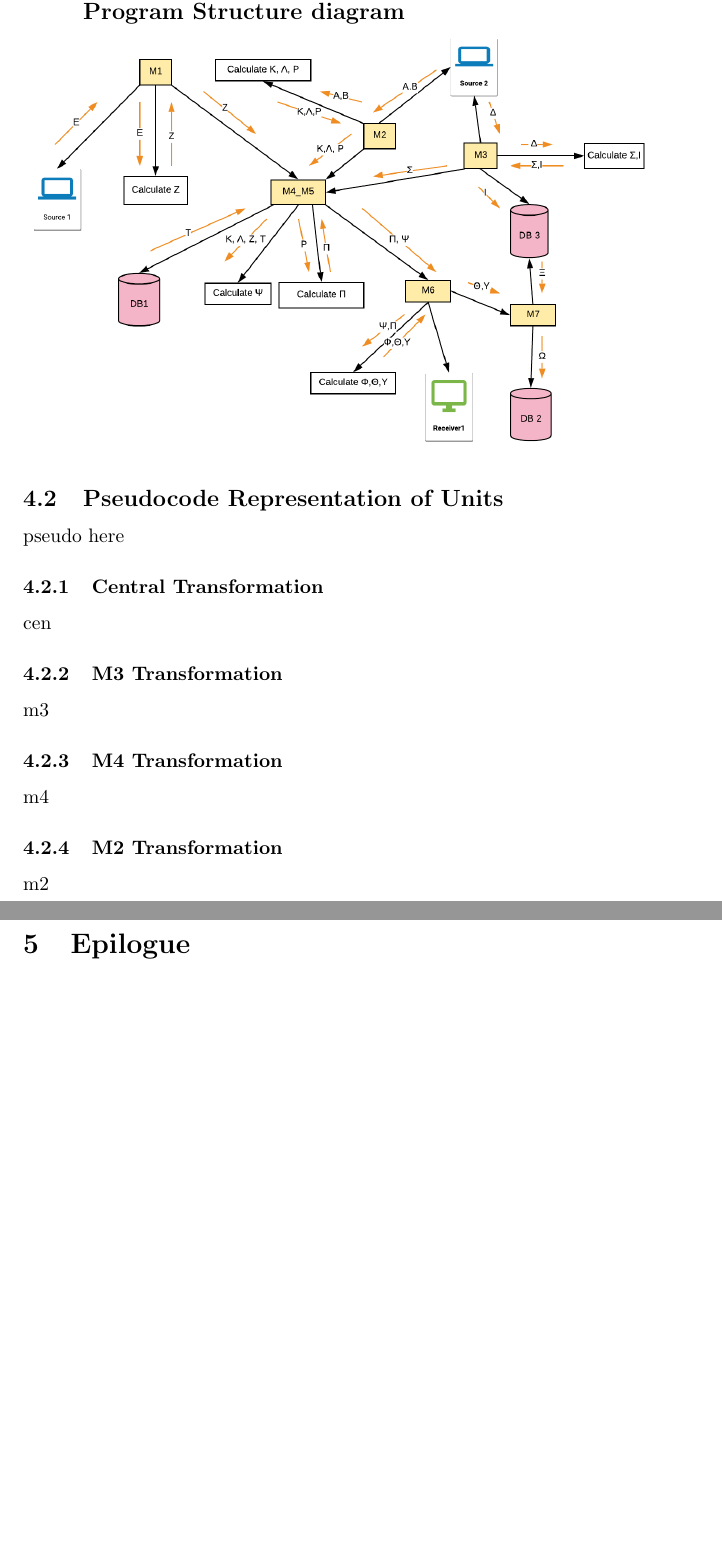
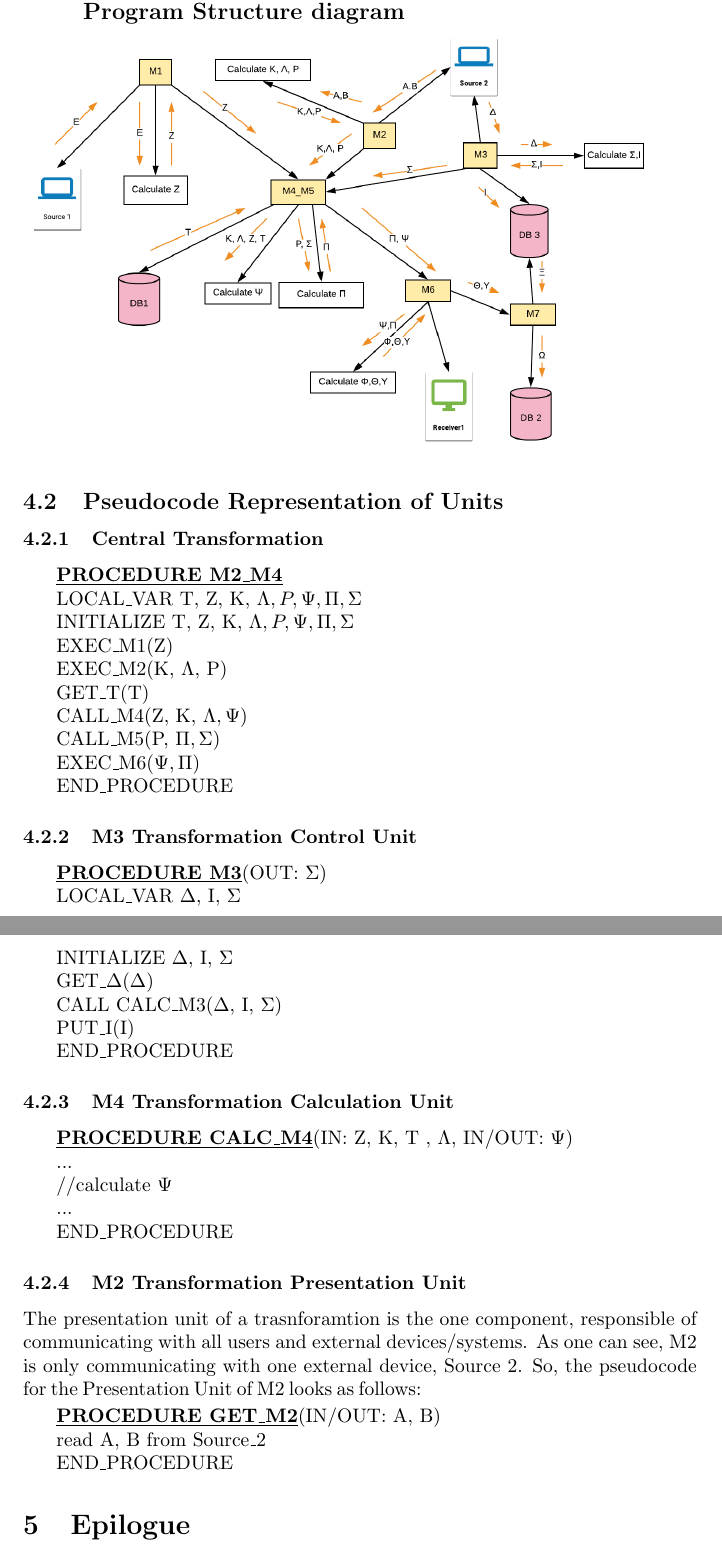
Before and after one commit to KostasKoyias/software-analysis, a LaTeX document (2.content/content.tex): two parts of pages 14 and 15 of 15, joined at a grey line, cut so that both start at the same text, the shorter picture padded with empty space. Compiled offline with pdfLaTeX.

Commit message:
Add Pseudocode for all Transformations

```diff
--- a/2.content/content.tex
+++ b/2.content/content.tex
@@ -247,19 +248,51 @@ In this section, we attempted to better determine the design specifications of e
 \includegraphics[scale=0.6]{program-structure}
 
 \subsection{Pseudocode Representation of Units}
-pseudo here
 
 \subsubsection{Central Transformation}
-cen
+\begin{algorithmic}[H]
+\STATE \underline{\textbf{PROCEDURE M2\_M4}}
+	\STATE LOCAL\_VAR T, Z, K, $\Lambda, P, \Psi, \Pi, \Sigma$
+	\STATE INITIALIZE T, Z, K, $\Lambda, P, \Psi, \Pi, \Sigma$
+	\STATE EXEC\_M1(Z)
+	\STATE EXEC\_M2(K, $\Lambda$, P)
+	\STATE GET\_T(T)
+	\STATE CALL\_M4(Z, K, $\Lambda, \Psi$)
+	\STATE CALL\_M5(P, $\Pi, \Sigma$)
+	\STATE EXEC\_M6($\Psi, \Pi$)
+\STATE END\_PROCEDURE
+\end{algorithmic}
 
-\subsubsection{M3 Transformation}
-m3
+\subsubsection{M3 Transformation Control Unit}
+\begin{algorithmic}[H]
+\STATE \underline{\textbf{PROCEDURE M3}}(OUT: $\Sigma$)
+	\STATE LOCAL\_VAR $\Delta$, I, $\Sigma$
+	\STATE INITIALIZE $\Delta$, I, $\Sigma$
+	\STATE GET\_$\Delta(\Delta)$
+	\STATE CALL CALC\_M3($\Delta$, I, $\Sigma$)
+	\STATE PUT\_I(I)
+\STATE END\_PROCEDURE
+\end{algorithmic}
 
-\subsubsection{M4 Transformation}
-m4
+\subsubsection{M4 Transformation Calculation Unit}
+\begin{algorithmic}[H]
+\STATE \underline{\textbf{PROCEDURE CALC\_M4}}(IN: Z, K, T , $\Lambda$, IN/OUT: $\Psi$)
+	\STATE ...
+	\STATE //calculate $\Psi$
+	\STATE ...
+\STATE END\_PROCEDURE
+\end{algorithmic}
 
-\subsubsection{M2 Transformation}
-m2
+\subsubsection{M2 Transformation Presentation Unit}
+The presentation unit of a trasnforamtion is the one component, responsible of communicating with all users
+and external devices/systems. As one can see, M2 is only communicating with one external device, Source 2.
+So, the pseudocode for the Presentation Unit of M2 looks as follows:
+\begin{algorithmic}[H]
+\STATE \underline{\textbf{PROCEDURE GET\_M2}}(IN/OUT: A, B)
+	\STATE read A, B from Source\_2
+\STATE END\_PROCEDURE
+\end{algorithmic}
+
 
 
 \section{Epilogue}
```
Also changed, not shown: 2.content/content.pdf, 2.content/program-structure.png, 2.content/content.tex (3 more changed lines).
